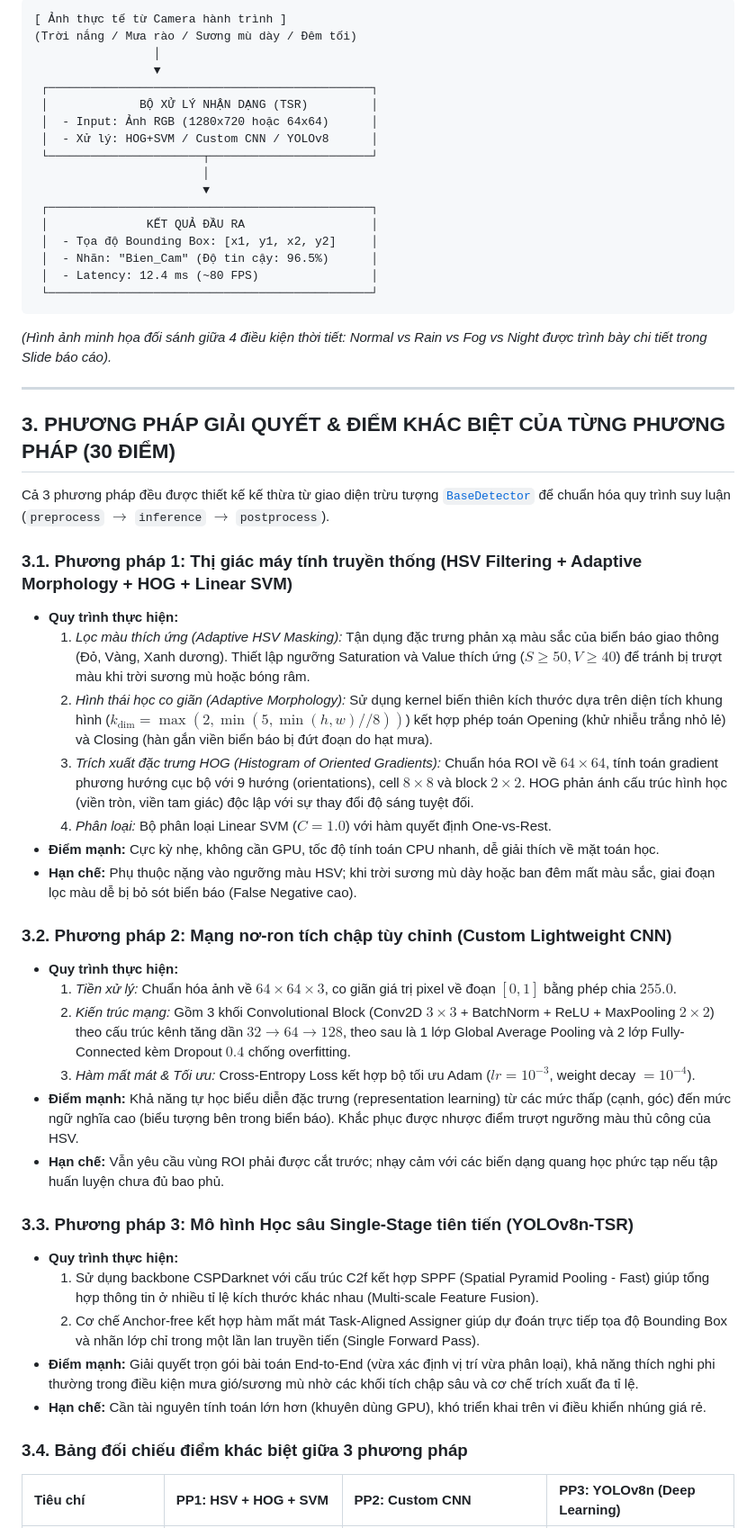
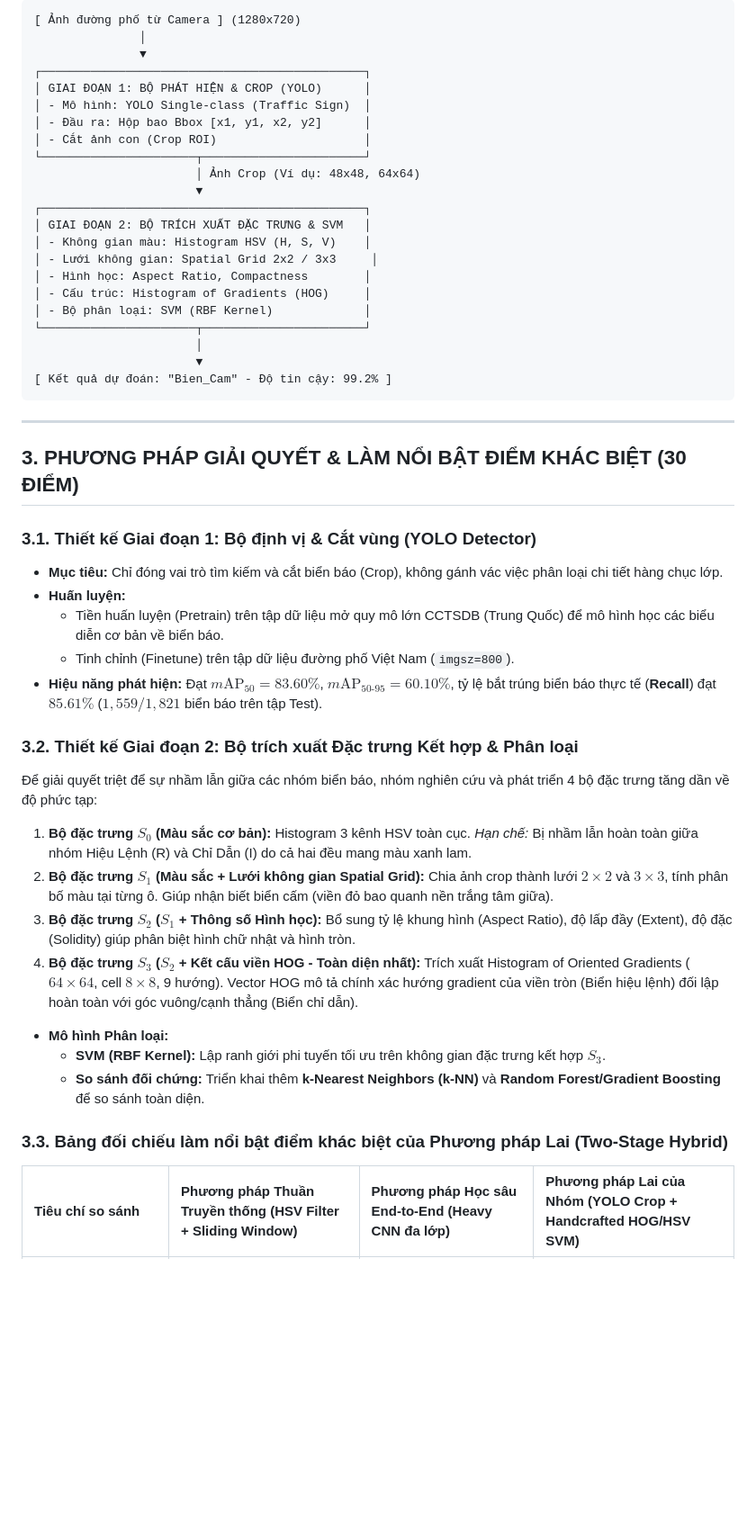
Before and after one commit to ThanhTan2k6/traffic-sign-classification, a Markdown page: BAO_CAO_DO_AN.md, the part around one of its changes. Shown at 90% size. GitHub-like rendering; blank space fills up the shorter version.

````diff
--- a/BAO_CAO_DO_AN.md
+++ b/BAO_CAO_DO_AN.md
@@ -51,57 +49,53 @@ Mục tiêu của bài toán là xác định:
 
 ```
-[ Ảnh thực tế từ Camera hành trình ]
-(Trời nắng / Mưa rào / Sương mù dày / Đêm tối)
-                 │
-                 ▼
- ┌──────────────────────────────────────────────┐
- │             BỘ XỬ LÝ NHẬN DẠNG (TSR)         │
- │  - Input: Ảnh RGB (1280x720 hoặc 64x64)      │
- │  - Xử lý: HOG+SVM / Custom CNN / YOLOv8      │
- └──────────────────────┬───────────────────────┘
-                        │
-                        ▼
- ┌──────────────────────────────────────────────┐
- │              KẾT QUẢ ĐẦU RA                  │
- │  - Tọa độ Bounding Box: [x1, y1, x2, y2]     │
- │  - Nhãn: "Bien_Cam" (Độ tin cậy: 96.5%)      │
- │  - Latency: 12.4 ms (~80 FPS)                │
- └──────────────────────────────────────────────┘
+[ Ảnh đường phố từ Camera ] (1280x720)
+               │
+               ▼
+┌──────────────────────────────────────────────┐
+│ GIAI ĐOẠN 1: BỘ PHÁT HIỆN & CROP (YOLO)      │
+│ - Mô hình: YOLO Single-class (Traffic Sign)  │
+│ - Đầu ra: Hộp bao Bbox [x1, y1, x2, y2]      │
+│ - Cắt ảnh con (Crop ROI)                     │
+└──────────────────────┬───────────────────────┘
+                       │ Ảnh Crop (Ví dụ: 48x48, 64x64)
+                       ▼
+┌──────────────────────────────────────────────┐
+│ GIAI ĐOẠN 2: BỘ TRÍCH XUẤT ĐẶC TRƯNG & SVM   │
+│ - Không gian màu: Histogram HSV (H, S, V)    │
+│ - Lưới không gian: Spatial Grid 2x2 / 3x3     │
+│ - Hình học: Aspect Ratio, Compactness        │
+│ - Cấu trúc: Histogram of Gradients (HOG)     │
+│ - Bộ phân loại: SVM (RBF Kernel)             │
+└──────────────────────┬───────────────────────┘
+                       │
+                       ▼
+[ Kết quả dự đoán: "Bien_Cam" - Độ tin cậy: 99.2% ]
 ```
-
-*(Hình ảnh minh họa đối sánh giữa 4 điều kiện thời tiết: Normal vs Rain vs Fog vs Night được trình bày chi tiết trong Slide báo cáo).*
 
 ---
 
-## 3. PHƯƠNG PHÁP GIẢI QUYẾT & ĐIỂM KHÁC BIỆT CỦA TỪNG PHƯƠNG PHÁP (30 ĐIỂM)
+## 3. PHƯƠNG PHÁP GIẢI QUYẾT & LÀM NỔI BẬT ĐIỂM KHÁC BIỆT (30 ĐIỂM)
 
-Cả 3 phương pháp đều được thiết kế kế thừa từ giao diện trừu tượng [`BaseDetector`](file:///src/detection/base_detector.py) để chuẩn hóa quy trình suy luận (`preprocess` $\rightarrow$ `inference` $\rightarrow$ `postprocess`).
+### 3.1. Thiết kế Giai đoạn 1: Bộ định vị & Cắt vùng (YOLO Detector)
+* **Mục tiêu:** Chỉ đóng vai trò tìm kiếm và cắt biển báo (Crop), không gánh vác việc phân loại chi tiết hàng chục lớp.
+* **Huấn luyện:**
+  - Tiền huấn luyện (Pretrain) trên tập dữ liệu mở quy mô lớn CCTSDB (Trung Quốc) để mô hình học các biểu diễn cơ bản về biển báo.
+  - Tinh chỉnh (Finetune) trên tập dữ liệu đường phố Việt Nam (`imgsz=800`).
+* **Hiệu năng phát hiện:** Đạt $m\text{AP}_{50} = 83.60\%$, $m\text{AP}_{50\text{-}95} = 60.10\%$, tỷ lệ bắt trúng biển báo thực tế (**Recall**) đạt **$85.61\%$** ($1,559 / 1,821$ biển báo trên tập Test).
 
-### 3.1. Phương pháp 1: Thị giác máy tính truyền thống (HSV Filtering + Adaptive Morphology + HOG + Linear SVM)
-* **Quy trình thực hiện:**
-  1. *Lọc màu thích ứng (Adaptive HSV Masking):* Tận dụng đặc trưng phản xạ màu sắc của biển báo giao thông (Đỏ, Vàng, Xanh dương). Thiết lập ngưỡng Saturation và Value thích ứng ($S \ge 50, V \ge 40$) để tránh bị trượt màu khi trời sương mù hoặc bóng râm.
-  2. *Hình thái học co giãn (Adaptive Morphology):* Sử dụng kernel biến thiên kích thước dựa trên diện tích khung hình ($k_{\text{dim}} = \max(2, \min(5, \min(h, w) // 8))$) kết hợp phép toán Opening (khử nhiễu trắng nhỏ lẻ) và Closing (hàn gắn viền biển báo bị đứt đoạn do hạt mưa).
-  3. *Trích xuất đặc trưng HOG (Histogram of Oriented Gradients):* Chuẩn hóa ROI về $64 \times 64$, tính toán gradient phương hướng cục bộ với 9 hướng (orientations), cell $8 \times 8$ và block $2 \times 2$. HOG phản ánh cấu trúc hình học (viền tròn, viền tam giác) độc lập với sự thay đổi độ sáng tuyệt đối.
-  4. *Phân loại:* Bộ phân loại Linear SVM ($C=1.0$) với hàm quyết định One-vs-Rest.
-* **Điểm mạnh:** Cực kỳ nhẹ, không cần GPU, tốc độ tính toán CPU nhanh, dễ giải thích về mặt toán học.
-* **Hạn chế:** Phụ thuộc nặng vào ngưỡng màu HSV; khi trời sương mù dày hoặc ban đêm mất màu sắc, giai đoạn lọc màu dễ bị bỏ sót biển báo (False Negative cao).
+### 3.2. Thiết kế Giai đoạn 2: Bộ trích xuất Đặc trưng Kết hợp & Phân loại
+Để giải quyết triệt để sự nhầm lẫn giữa các nhóm biển báo, nhóm nghiên cứu và phát triển 4 bộ đặc trưng tăng dần về độ phức tạp:
 
-### 3.2. Phương pháp 2: Mạng nơ-ron tích chập tùy chỉnh (Custom Lightweight CNN)
-* **Quy trình thực hiện:**
-  1. *Tiền xử lý:* Chuẩn hóa ảnh về $64 \times 64 \times 3$, co giãn giá trị pixel về đoạn $[0, 1]$ bằng phép chia $255.0$.
-  2. *Kiến trúc mạng:* Gồm 3 khối Convolutional Block (Conv2D $3\times3$ + BatchNorm + ReLU + MaxPooling $2\times2$) theo cấu trúc kênh tăng dần $32 \rightarrow 64 \rightarrow 128$, theo sau là 1 lớp Global Average Pooling và 2 lớp Fully-Connected kèm Dropout $0.4$ chống overfitting.
-  3. *Hàm mất mát & Tối ưu:* Cross-Entropy Loss kết hợp bộ tối ưu Adam ($lr = 10^{-3}$, weight decay $= 10^{-4}$).
-* **Điểm mạnh:** Khả năng tự học biểu diễn đặc trưng (representation learning) từ các mức thấp (cạnh, góc) đến mức ngữ nghĩa cao (biểu tượng bên trong biển báo). Khắc phục được nhược điểm trượt ngưỡng màu thủ công của HSV.
-* **Hạn chế:** Vẫn yêu cầu vùng ROI phải được cắt trước; nhạy cảm với các biến dạng quang học phức tạp nếu tập huấn luyện chưa đủ bao phủ.
+1. **Bộ đặc trưng $S_0$ (Màu sắc cơ bản):** Histogram 3 kênh HSV toàn cục. *Hạn chế:* Bị nhầm lẫn hoàn toàn giữa nhóm Hiệu Lệnh (R) và Chỉ Dẫn (I) do cả hai đều mang màu xanh lam.
+2. **Bộ đặc trưng $S_1$ (Màu sắc + Lưới không gian Spatial Grid):** Chia ảnh crop thành lưới $2 \times 2$ và $3 \times 3$, tính phân bố màu tại từng ô. Giúp nhận biết biển cấm (viền đỏ bao quanh nền trắng tâm giữa).
+3. **Bộ đặc trưng $S_2$ ($S_1$ + Thông số Hình học):** Bổ sung tỷ lệ khung hình (Aspect Ratio), độ lấp đầy (Extent), độ đặc (Solidity) giúp phân biệt hình chữ nhật và hình tròn.
+4. **Bộ đặc trưng $S_3$ ($S_2$ + Kết cấu viền HOG - Toàn diện nhất):** Trích xuất Histogram of Oriented Gradients ($64 \times 64$, cell $8 \times 8$, 9 hướng). Vector HOG mô tả chính xác hướng gradient của viền tròn (Biển hiệu lệnh) đối lập hoàn toàn với góc vuông/cạnh thẳng (Biển chỉ dẫn).
 
-### 3.3. Phương pháp 3: Mô hình Học sâu Single-Stage tiên tiến (YOLOv8n-TSR)
-* **Quy trình thực hiện:**
-  1. Sử dụng backbone CSPDarknet với cấu trúc C2f kết hợp SPPF (Spatial Pyramid Pooling - Fast) giúp tổng hợp thông tin ở nhiều tỉ lệ kích thước khác nhau (Multi-scale Feature Fusion).
-  2. Cơ chế Anchor-free kết hợp hàm mất mát Task-Aligned Assigner giúp dự đoán trực tiếp tọa độ Bounding Box và nhãn lớp chỉ trong một lần lan truyền tiến (Single Forward Pass).
-* **Điểm mạnh:** Giải quyết trọn gói bài toán End-to-End (vừa xác định vị trí vừa phân loại), khả năng thích nghi phi thường trong điều kiện mưa gió/sương mù nhờ các khối tích chập sâu và cơ chế trích xuất đa tỉ lệ.
-* **Hạn chế:** Cần tài nguyên tính toán lớn hơn (khuyên dùng GPU), khó triển khai trên vi điều khiển nhúng giá rẻ.
+* **Mô hình Phân loại:**
+  - **SVM (RBF Kernel):** Lập ranh giới phi tuyến tối ưu trên không gian đặc trưng kết hợp $S_3$.
+  - **So sánh đối chứng:** Triển khai thêm **k-Nearest Neighbors (k-NN)** và **Random Forest/Gradient Boosting** để so sánh toàn diện.
 
-### 3.4. Bảng đối chiếu điểm khác biệt giữa 3 phương pháp
+### 3.3. Bảng đối chiếu làm nổi bật điểm khác biệt của Phương pháp Lai (Two-Stage Hybrid)
 
-| Tiêu chí | PP1: HSV + HOG + SVM | PP2: Custom CNN | PP3: YOLOv8n (Deep Learning) |
+| Tiêu chí so sánh | Phương pháp Thuần Truyền thống (HSV Filter + Sliding Window) | Phương pháp Học sâu End-to-End (Heavy CNN đa lớp) | **Phương pháp Lai của Nhóm (YOLO Crop + Handcrafted HOG/HSV SVM)** |
 | :--- | :--- | :--- | :--- |
````
Also changed, not shown: other parts of BAO_CAO_DO_AN.md (+75 -81 lines).
